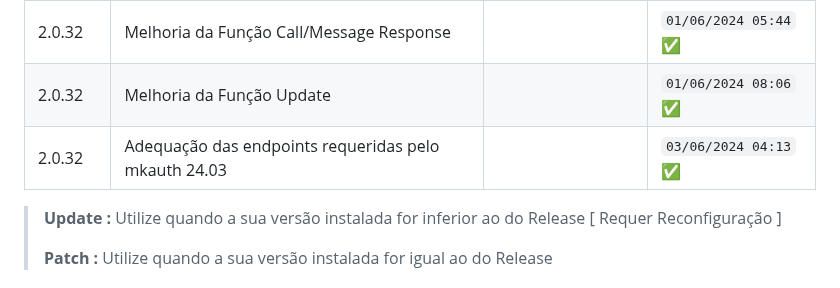
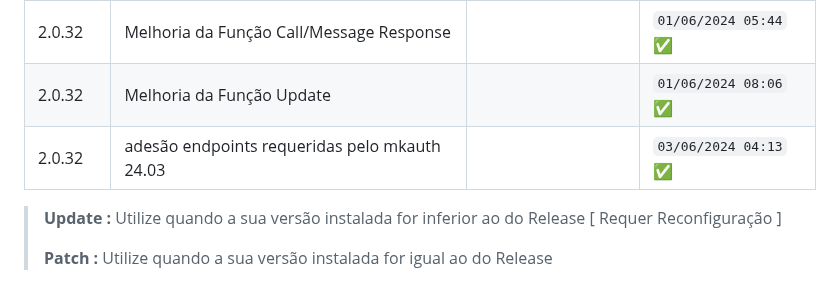
Before and after one commit to merckeu/Mwsm, a Markdown page: README.md, the part around the change. GitHub-like rendering.

```diff
--- a/README.md
+++ b/README.md
@@ -49,7 +49,7 @@ No Caso do Erro Persistir Contate-nos no Forum do [mkauth](https://mk-auth.com.b
 |  2.0.32    | Função Update                                                                        | 31/05/2024 00:29 ✅   |      |
 |  2.0.32    | Melhoria da Função Call/Message Response                                             |       | `01/06/2024 05:44`  ✅   |
 |  2.0.32    | Melhoria da Função Update                                                            |       | `01/06/2024 08:06`  ✅   |
-|  2.0.32    | Adequação das endpoints requeridas pelo mkauth 24.03                                                             |       | `03/06/2024 04:13`  ✅   |
+|  2.0.32    | adesão endpoints requeridas pelo mkauth 24.03                                                             |       | `03/06/2024 04:13`  ✅   |
 
 > **Update :** Utilize quando a sua versão instalada for inferior ao do Release [ Requer Reconfiguração ]
 >
```
